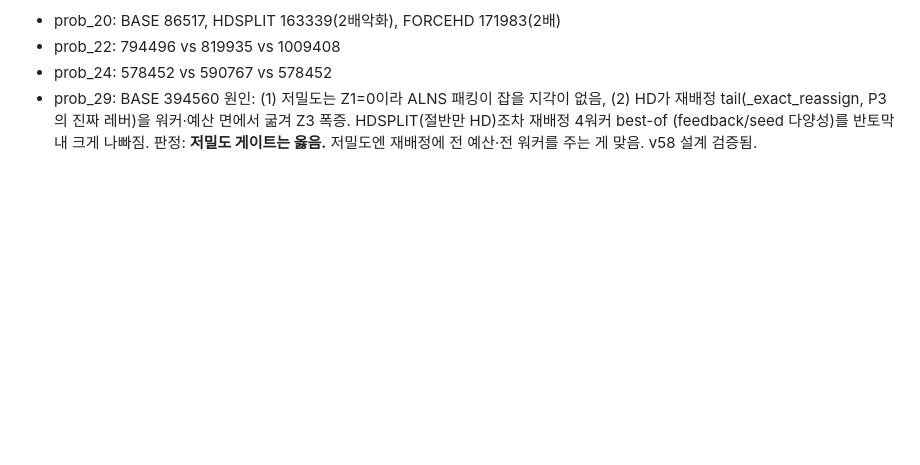
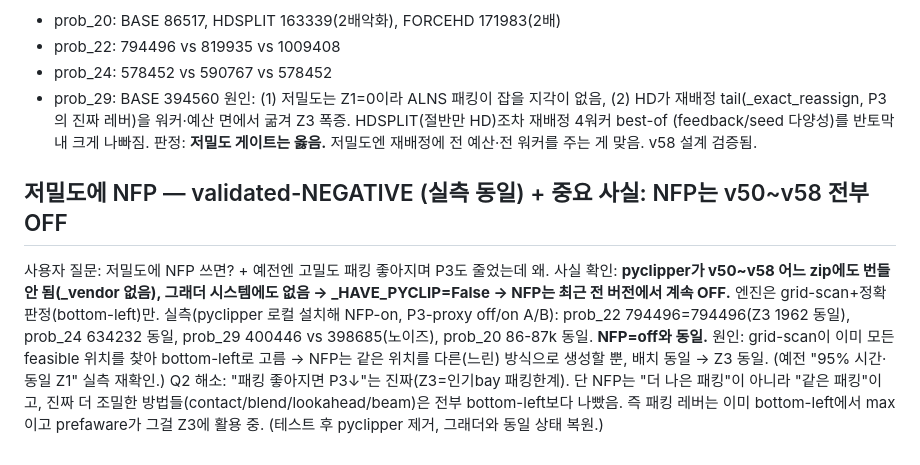
Before and after one commit to woojinroh429/oraclemaster, a Markdown page: PROJECT.md, the part around the change. Drawn GitHub-style; blank space fills up the shorter version.

Commit message:
research: NFP on low-density — measured identical; NFP is OFF in all of v50-v58
User asked whether NFP could help P3 (low-density) and why high-density packing
gains historically lowered P3 too. Key fact: pyclipper is NOT bundled in any
submission (v50-v58 have no _vendor) and isn't on the grader, so _HAVE_PYCLIP
is False -> NFP has been OFF the whole time; the engine runs grid-scan +
bottom-left. Installed pyclipper locally to force NFP on and A/B'd off vs on on
P3 proxies: prob_22 794496==794496 (Z3 1962 identical), prob_24 634232
identical, prob_29 400446 vs 398685 (noise), prob_20 86-87k both. NFP == off.
Cause: grid-scan already finds every feasible position and picks bottom-left;
NFP just regenerates the same placements more slowly -> same Z3 (confirms the
old "95% time, identical Z1" note empirically).

Reconciliation of the user's Q2: "better packing lowers P3" is real (Z3 =
popular-bay packing limit), but NFP is the SAME packing not a better one, and
the genuinely-tighter methods (contact/blend/lookahead/beam) are all worse than
bottom-left. So the packing lever is already maxed at bottom-left, which
prefaware exploits for Z3. Uninstalled pyclipper afterward to match the grader.

Co-Authored-By: Claude Opus 4.8 <noreply@anthropic.com>
Claude-Session: https://claude.ai/code/session_01HnfHQ5RSkvBVvkGy9HGMYs

```diff
--- a/PROJECT.md
+++ b/PROJECT.md
@@ -2141,3 +2141,16 @@ HD+홀수워커 재배정 best-of) 시험.
 P3의 진짜 레버)을 워커·예산 면에서 굶겨 Z3 폭증. HDSPLIT(절반만 HD)조차 재배정 4워커 best-of
 (feedback/seed 다양성)를 반토막 내 크게 나빠짐. 판정: **저밀도 게이트는 옳음.** 저밀도엔 재배정에
 전 예산·전 워커를 주는 게 맞음. v58 설계 검증됨.
+
+## 저밀도에 NFP — validated-NEGATIVE (실측 동일) + 중요 사실: NFP는 v50~v58 전부 OFF
+사용자 질문: 저밀도에 NFP 쓰면? + 예전엔 고밀도 패킹 좋아지며 P3도 줄었는데 왜.
+사실 확인: **pyclipper가 v50~v58 어느 zip에도 번들 안 됨(_vendor 없음), 그래더 시스템에도 없음
+→ _HAVE_PYCLIP=False → NFP는 최근 전 버전에서 계속 OFF.** 엔진은 grid-scan+정확판정(bottom-left)만.
+실측(pyclipper 로컬 설치해 NFP-on, P3-proxy off/on A/B): prob_22 794496=794496(Z3 1962 동일),
+prob_24 634232 동일, prob_29 400446 vs 398685(노이즈), prob_20 86-87k 동일. **NFP=off와 동일.**
+원인: grid-scan이 이미 모든 feasible 위치를 찾아 bottom-left로 고름 → NFP는 같은 위치를 다른(느린)
+방식으로 생성할 뿐, 배치 동일 → Z3 동일. (예전 "95% 시간·동일 Z1" 실측 재확인.)
+Q2 해소: "패킹 좋아지면 P3↓"는 진짜(Z3=인기bay 패킹한계). 단 NFP는 "더 나은 패킹"이 아니라 "같은
+패킹"이고, 진짜 더 조밀한 방법들(contact/blend/lookahead/beam)은 전부 bottom-left보다 나빴음. 즉
+패킹 레버는 이미 bottom-left에서 max이고 prefaware가 그걸 Z3에 활용 중. (테스트 후 pyclipper 제거,
+그래더와 동일 상태 복원.)
```
